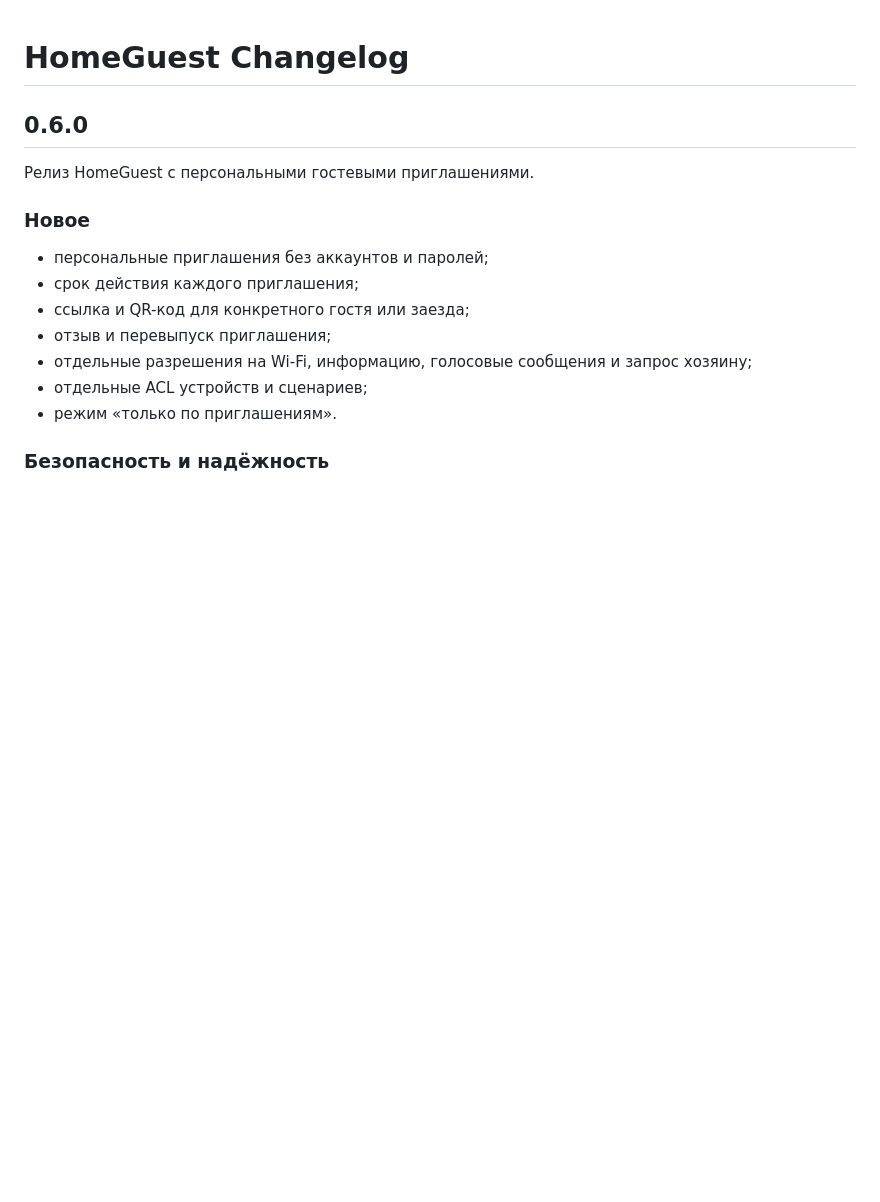
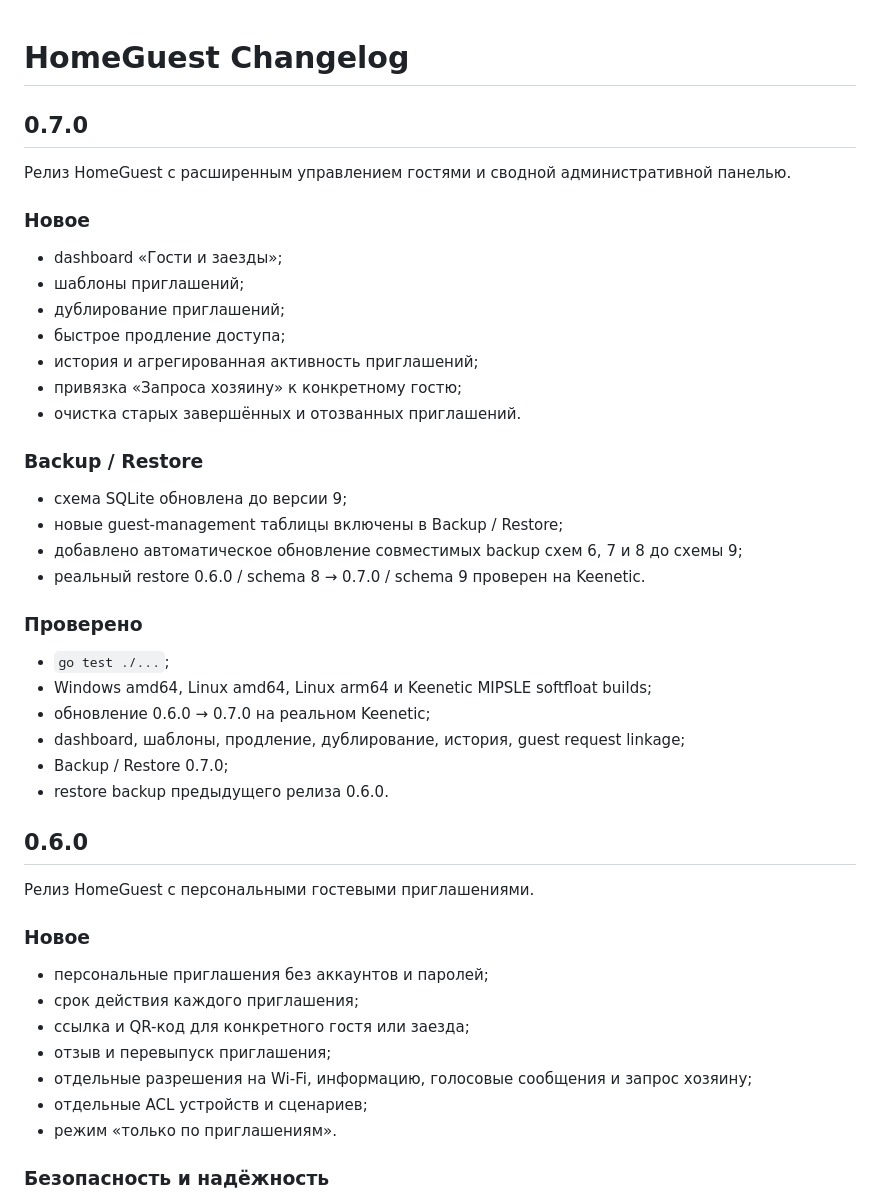
Before and after one commit to ilinskiy/homeguest-releases, a Markdown page: CHANGELOG.md, the part around the change. Rendered like a GitHub page; blank space fills up the shorter version.

Commit message:
docs: add HomeGuest 0.7.0 release notes

```diff
--- a/CHANGELOG.md
+++ b/CHANGELOG.md
@@ -1,4 +1,34 @@
 # HomeGuest Changelog
+
+## 0.7.0
+
+Релиз HomeGuest с расширенным управлением гостями и сводной административной панелью.
+
+### Новое
+
+- dashboard «Гости и заезды»;
+- шаблоны приглашений;
+- дублирование приглашений;
+- быстрое продление доступа;
+- история и агрегированная активность приглашений;
+- привязка «Запроса хозяину» к конкретному гостю;
+- очистка старых завершённых и отозванных приглашений.
+
+### Backup / Restore
+
+- схема SQLite обновлена до версии 9;
+- новые guest-management таблицы включены в Backup / Restore;
+- добавлено автоматическое обновление совместимых backup схем 6, 7 и 8 до схемы 9;
+- реальный restore 0.6.0 / schema 8 → 0.7.0 / schema 9 проверен на Keenetic.
+
+### Проверено
+
+- `go test ./...`;
+- Windows amd64, Linux amd64, Linux arm64 и Keenetic MIPSLE softfloat builds;
+- обновление 0.6.0 → 0.7.0 на реальном Keenetic;
+- dashboard, шаблоны, продление, дублирование, история, guest request linkage;
+- Backup / Restore 0.7.0;
+- restore backup предыдущего релиза 0.6.0.
 
 ## 0.6.0
 
```
Also changed, not shown: RELEASE-NOTES-0.7.0.md (added, +151 -0 lines).
